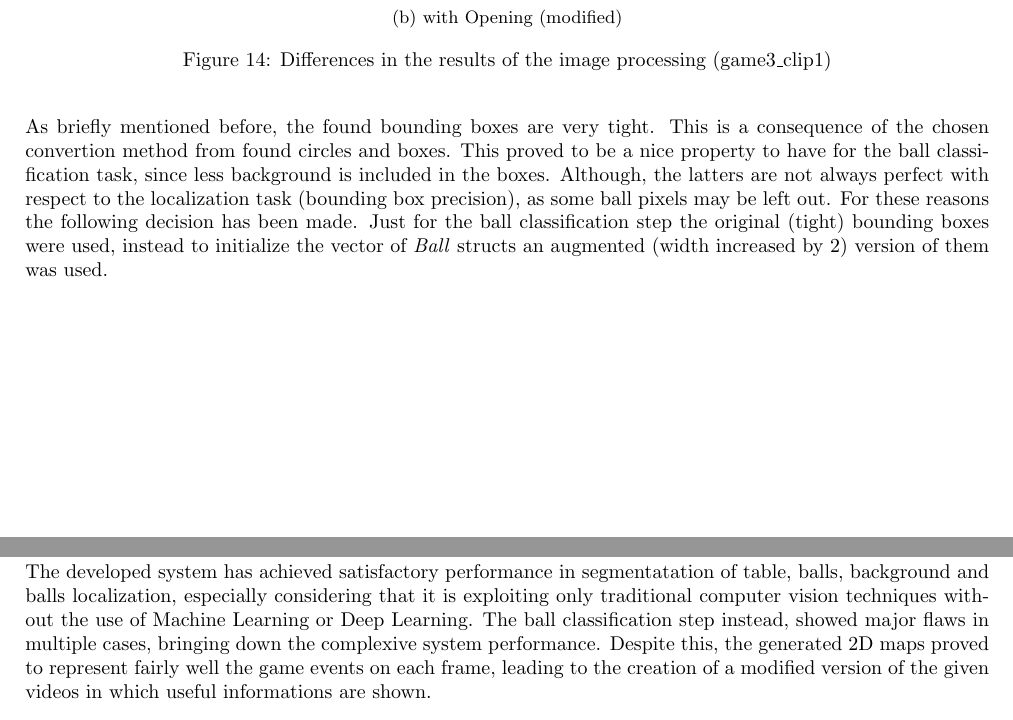
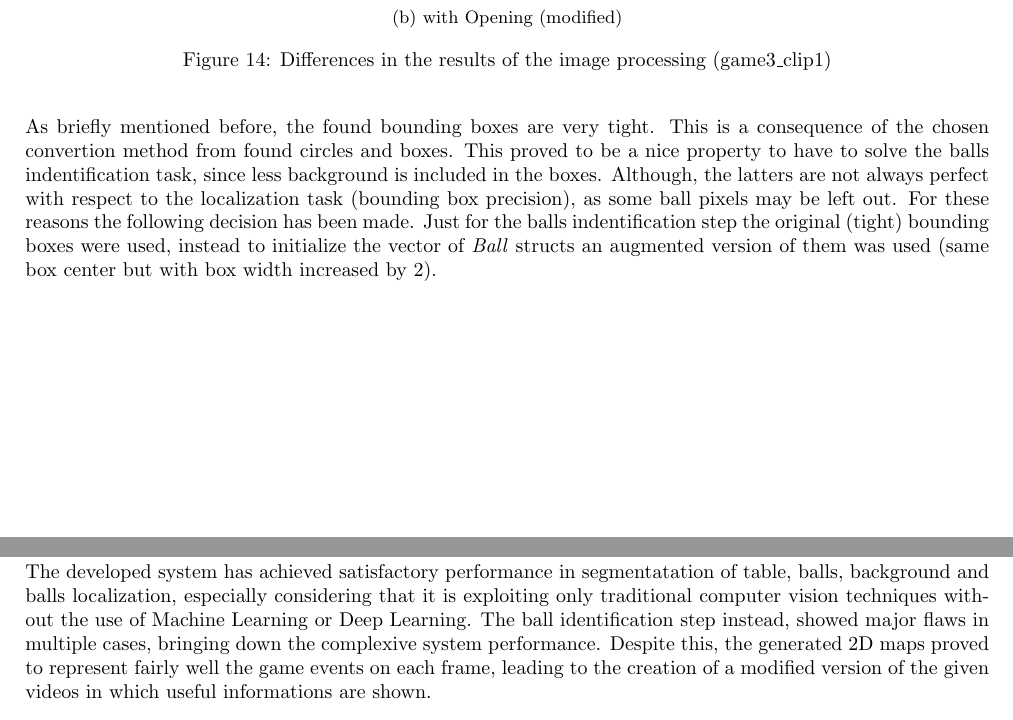
Before and after one commit to mattia-toffolon/BilliardEye, a LaTeX document (report/main.tex, which reads report/ball_localization.tex, report/conclusions.tex): two parts of pages 13 and 36 of 36, joined at a grey line, cut so that both start at the same text. Compiled offline with pdfLaTeX.

Commit message:
report: last details

```diff
--- a/report/ball_localization.tex
+++ b/report/ball_localization.tex
@@ -272,7 +272,7 @@ In such cases, \textit{HoughCircles} won't find any circles and therefore the re
 For the same reason, this algorithm is adopted only in this last step and it is not used as backbone of the whole ball localization and segmentation procedure.
 \newline \\
 As briefly mentioned before, the found bounding boxes are very tight. This is a consequence of the chosen convertion method from found circles and boxes.
-This proved to be a nice property to have for the ball classification task, since less background is included in the boxes.
+This proved to be a nice property to have to solve the balls indentification task, since less background is included in the boxes.
 Although, the latters are not always perfect with respect to the localization task (bounding box precision), as some ball pixels may be left out. For these reasons the following decision has been made.
-Just for the ball classification step the original (tight) bounding boxes were used, instead to initialize
-the vector of \textit{Ball} structs an augmented (width increased by $2$) version of them was used.
+Just for the balls indentification step the original (tight) bounding boxes were used, instead to initialize
+the vector of \textit{Ball} structs an augmented version of them was used (same box center but with box width increased by $2$).
--- a/report/conclusions.tex
+++ b/report/conclusions.tex
@@ -3,7 +3,7 @@
 
 The developed system has achieved satisfactory performance in segmentatation of table, balls, background and balls localization, especially considering
 that it is exploiting only traditional computer vision techniques without the use of Machine Learning or Deep Learning.
-The ball classification step instead, showed major flaws in multiple cases, bringing down the complexive system performance.
+The ball identification step instead, showed major flaws in multiple cases, bringing down the complexive system performance.
 Despite this, the generated 2D maps proved to represent fairly well the game events on each frame, leading to the creation of a modified version
 of the given videos in which useful informations are shown.
 \newline \\
```
Also changed, not shown: report/project_struct.tex (+1 -1 lines), report/results.tex (+1 -1 lines), report/work_split.tex (+1 -29 lines).
